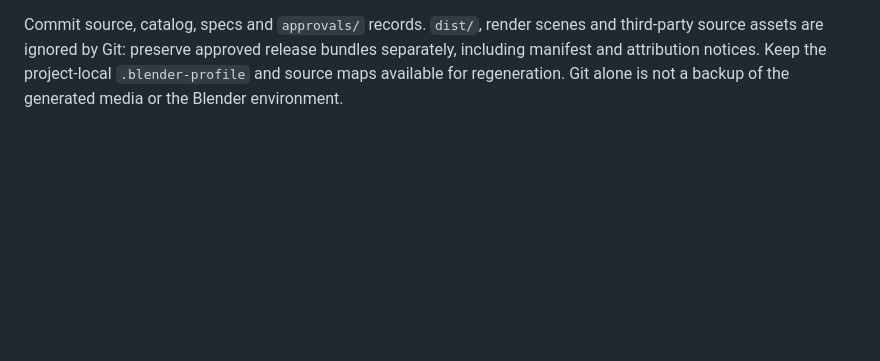
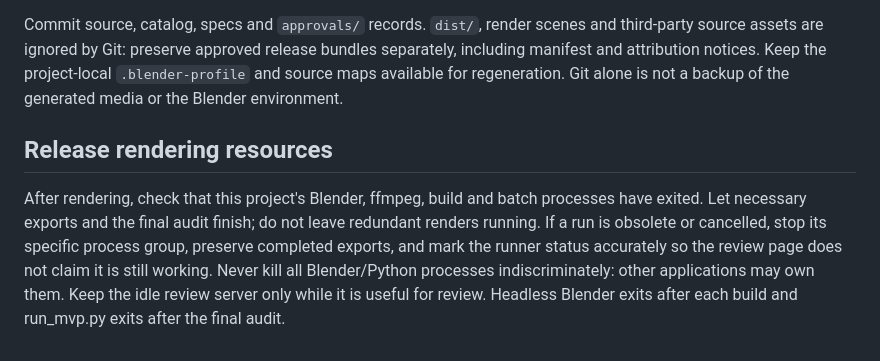
Before and after one commit to oktayshakirov/fitness-automation, a Markdown page: docs/EXERCISE_WORKFLOW.md, the part around the change. Drawn GitHub-style; blank space fills up the shorter version.

```diff
--- a/docs/EXERCISE_WORKFLOW.md
+++ b/docs/EXERCISE_WORKFLOW.md
@@ -84,3 +84,15 @@ third-party source assets are ignored by Git: preserve approved release bundles
 separately, including manifest and attribution notices. Keep the project-local
 `.blender-profile` and source maps available for regeneration. Git alone is not a
 backup of the generated media or the Blender environment.
+
+
+## Release rendering resources
+
+After rendering, check that this project's Blender, ffmpeg, build and batch
+processes have exited. Let necessary exports and the final audit finish; do not
+leave redundant renders running. If a run is obsolete or cancelled, stop its
+specific process group, preserve completed exports, and mark the runner status
+accurately so the review page does not claim it is still working. Never kill all
+Blender/Python processes indiscriminately: other applications may own them.
+Keep the idle review server only while it is useful for review. Headless Blender
+exits after each build and run_mvp.py exits after the final audit.
```
Also changed, not shown: handoff.md (+12 -0 lines).
